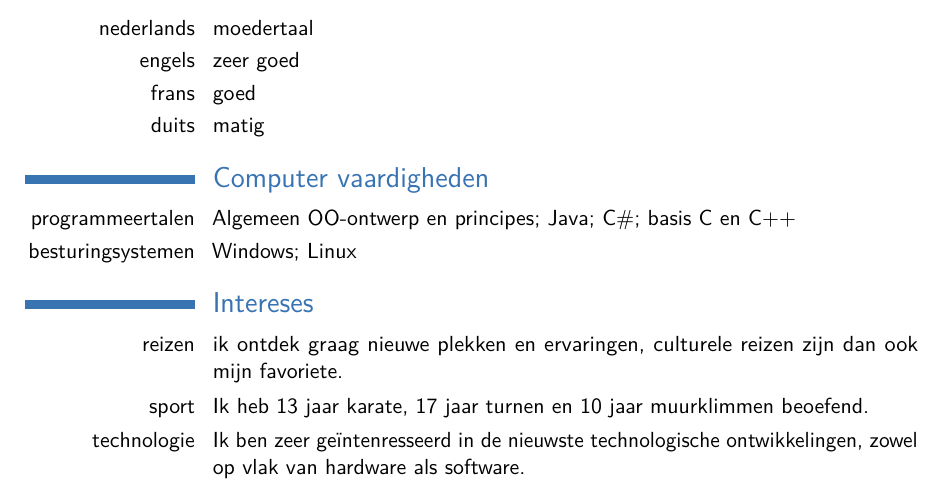
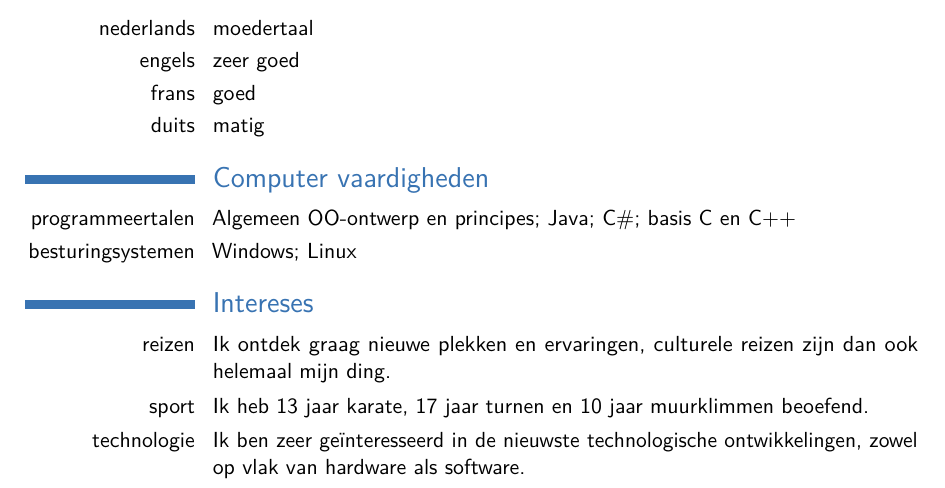
Before and after one commit to CovertOddity2/curriculumvitae, a LaTeX CV (Belgium_CV_Dutch.tex): part of page 2 of 2, cut so that both start at the same text. The pictures show the PDF file Belgium_CV_Dutch.pdf that the author committed with the source.

Commit message:
fixed typo

```diff
--- a/Belgium_CV_Dutch.tex
+++ b/Belgium_CV_Dutch.tex
@@ -85,9 +85,9 @@
 \cvitem{besturingsystemen}{Windows; Linux}
 
 \section{Intereses}
-\cvitem{reizen}{ik ontdek graag nieuwe plekken en ervaringen, culturele reizen zijn dan ook mijn favoriete.}
+\cvitem{reizen}{Ik ontdek graag nieuwe plekken en ervaringen, culturele reizen zijn dan ook helemaal mijn ding.}
 \cvitem{sport}{Ik heb 13 jaar karate, 17 jaar turnen en 10 jaar muurklimmen beoefend.}
-\cvitem{technologie}{Ik ben zeer ge\"intenresseerd in de nieuwste technologische ontwikkelingen, zowel op vlak van hardware als software.}
+\cvitem{technologie}{Ik ben zeer ge\"interesseerd in de nieuwste technologische ontwikkelingen, zowel op vlak van hardware als software.}
 
 \iffalse
 \section{References}
```
Also changed, not shown: Belgium_CV_Dutch.pdf.
